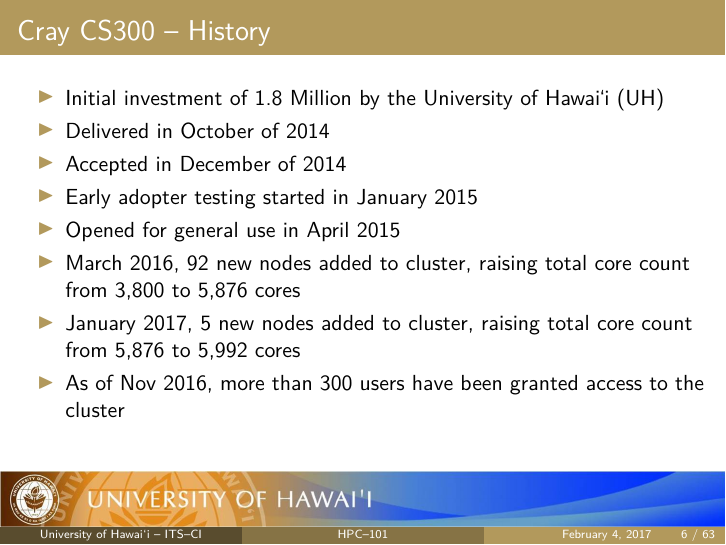
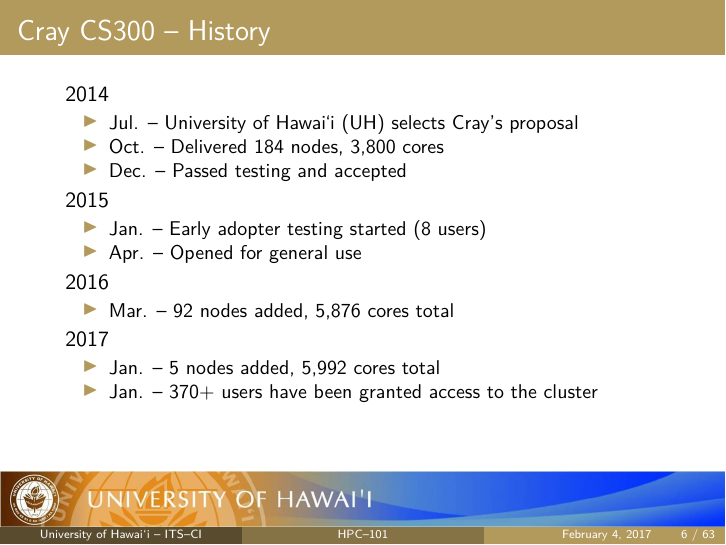
Before and after one commit to UH-CI/presentations, LaTeX slides (hpc_101/paper.tex, which reads hpc_101/sections/02_cluster.tex): page 6 of 63. Compiled offline with pdfLaTeX; a LaTeX package or settings file that is missing is left out.

Commit message:
redo of history

```diff
--- a/hpc_101/sections/02_cluster.tex
+++ b/hpc_101/sections/02_cluster.tex
@@ -4,14 +4,27 @@
 \begin{frame}
 \frametitle{{\craycs} -- History}
 \begin{itemize}
- \item Initial investment of 1.8 Million by the University of {\hawaii} (UH)
- \item Delivered in October of 2014
- \item Accepted in December of 2014
- \item Early adopter testing started in January 2015
- \item Opened for general use in April 2015
- \item March 2016, 92 new nodes added to cluster, raising total core count from 3,800 to 5,876 cores
- \item January 2017, 5 new nodes added to cluster, raising total core count from 5,876 to 5,992 cores
- \item As of Nov 2016, more than 300 users have been granted access to the cluster
+\item[] 2014
+  \begin{itemize}
+  \item Jul. -- University of {\hawaii} (UH) selects Cray's proposal
+  \item Oct. -- Delivered 184 nodes, 3,800 cores
+  \item Dec. -- Passed testing and accepted
+  \end{itemize}
+
+\item[] 2015
+  \begin{itemize}
+  \item Jan. -- Early adopter testing started (8 users)
+  \item Apr. -- Opened for general use
+  \end{itemize}
+\item[] 2016
+  \begin{itemize}
+  \item Mar. -- 92 nodes added, 5,876 cores total
+  \end{itemize}
+\item[] 2017
+  \begin{itemize}
+  \item Jan. -- 5 nodes added, 5,992 cores total
+  \item Jan. -- 370$+$ users have been granted access to the cluster
+  \end{itemize}
 \end{itemize}
 \end{frame}
 
```
